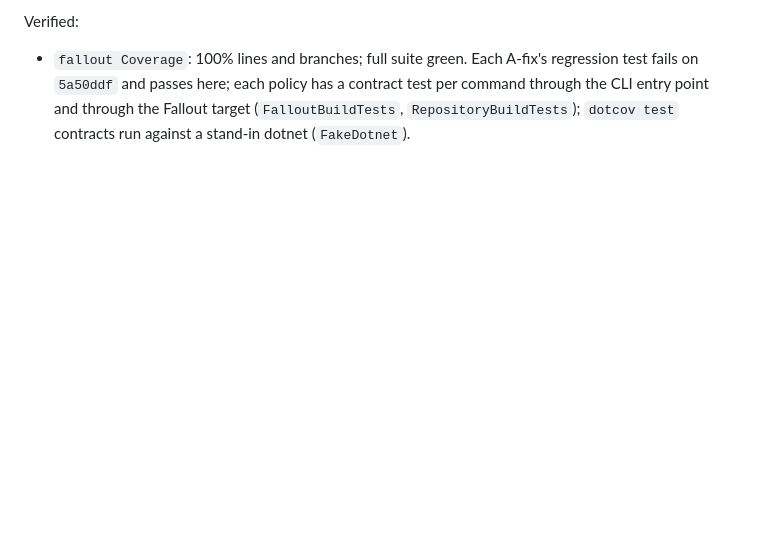
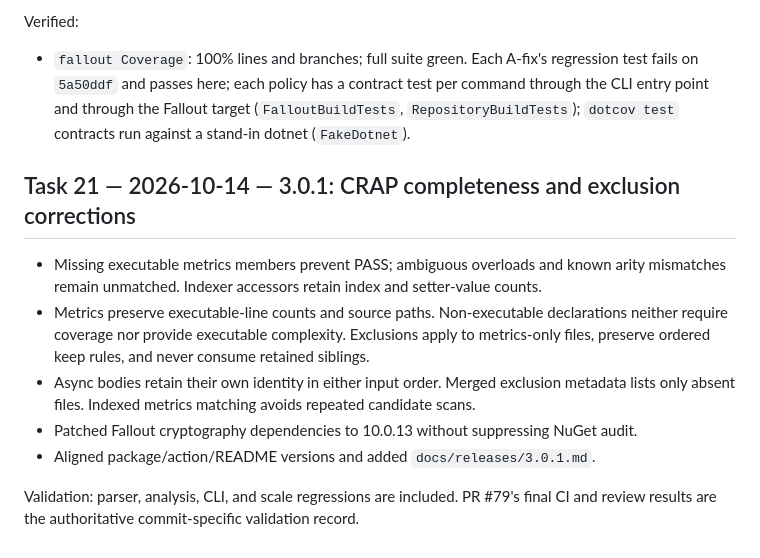
Before and after one commit to ANcpLua/dotcov, a Markdown page: CHANGELOG.md, the part around one of its changes. GitHub-like rendering; blank space fills up the shorter version.

```diff
--- a/CHANGELOG.md
+++ b/CHANGELOG.md
@@ -839,3 +805,18 @@ Verified:
   fails on `5a50ddf` and passes here; each policy has a contract test per command through the
   CLI entry point and through the Fallout target (`FalloutBuildTests`, `RepositoryBuildTests`);
   `dotcov test` contracts run against a stand-in dotnet (`FakeDotnet`).
+
+## Task 21 — 2026-10-14 — 3.0.1: CRAP completeness and exclusion corrections
+
+- Missing executable metrics members prevent PASS; ambiguous overloads and known arity
+  mismatches remain unmatched. Indexer accessors retain index and setter-value counts.
+- Metrics preserve executable-line counts and source paths. Non-executable declarations
+  neither require coverage nor provide executable complexity. Exclusions apply to
+  metrics-only files, preserve ordered keep rules, and never consume retained siblings.
+- Async bodies retain their own identity in either input order. Merged exclusion metadata
+  lists only absent files. Indexed metrics matching avoids repeated candidate scans.
+- Patched Fallout cryptography dependencies to 10.0.13 without suppressing NuGet audit.
+- Aligned package/action/README versions and added `docs/releases/3.0.1.md`.
+
+Validation: parser, analysis, CLI, and scale regressions are included. PR #79's final CI
+and review results are the authoritative commit-specific validation record.
```
Also changed, not shown: other parts of CHANGELOG.md (+0 -34 lines).
